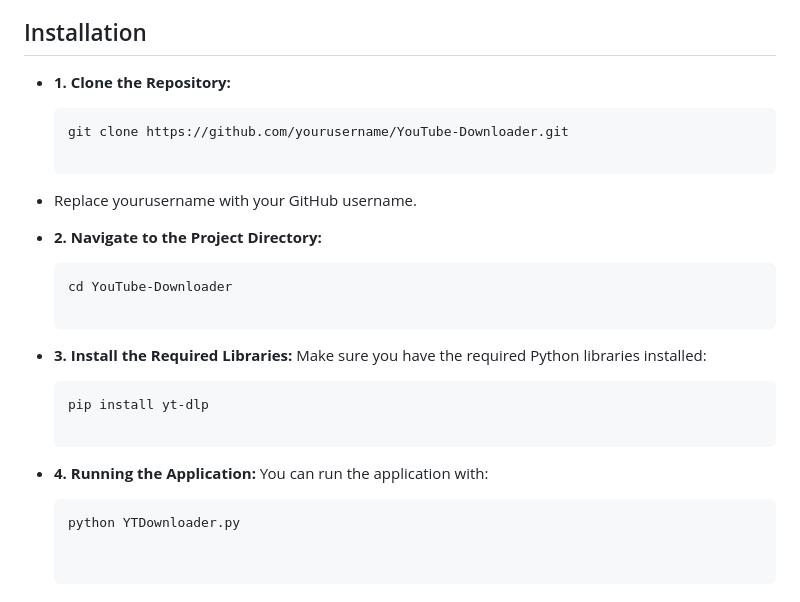
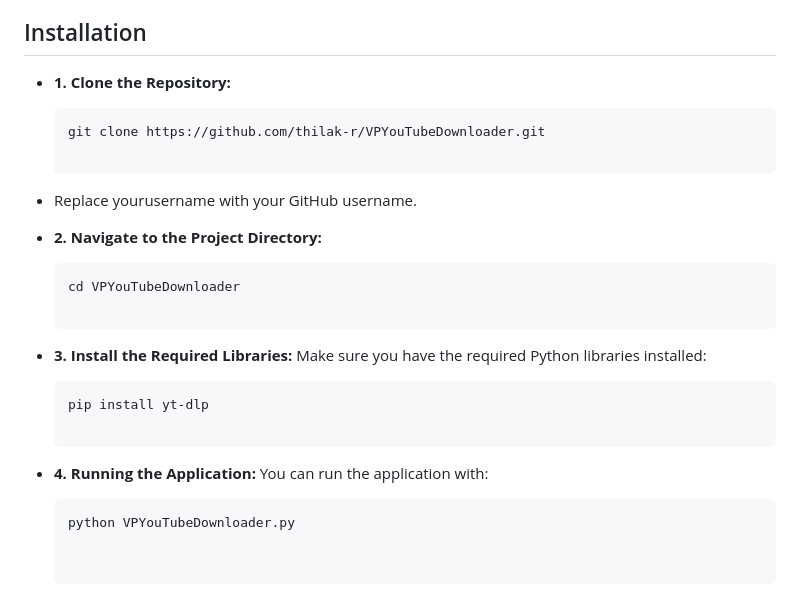
Before and after one commit to Victor-Ikechukwu/VPYpuTubeDownloader, a Markdown page: README.md, the part around the change. GitHub-like rendering.

````diff
--- a/README.md
+++ b/README.md
@@ -23,13 +23,13 @@ Before running the application, make sure you have the following:
 ## Installation
 - **1. Clone the Repository:**
   ```bash
-  git clone https://github.com/yourusername/YouTube-Downloader.git
+  git clone https://github.com/thilak-r/VPYouTubeDownloader.git
 
 - Replace yourusername with your GitHub username.
 
 - **2. Navigate to the Project Directory:**
   ```bash
-  cd YouTube-Downloader
+  cd VPYouTubeDownloader
 
 - **3. Install the Required Libraries:** Make sure you have the required Python libraries installed:
   ```bash
@@ -37,7 +37,7 @@ Before running the application, make sure you have the following:
 
 - **4. Running the Application:**  You can run the application with:
   ```bash
-  python YTDownloader.py
+  python VPYouTubeDownloader.py
 
 
 # Usage
````
